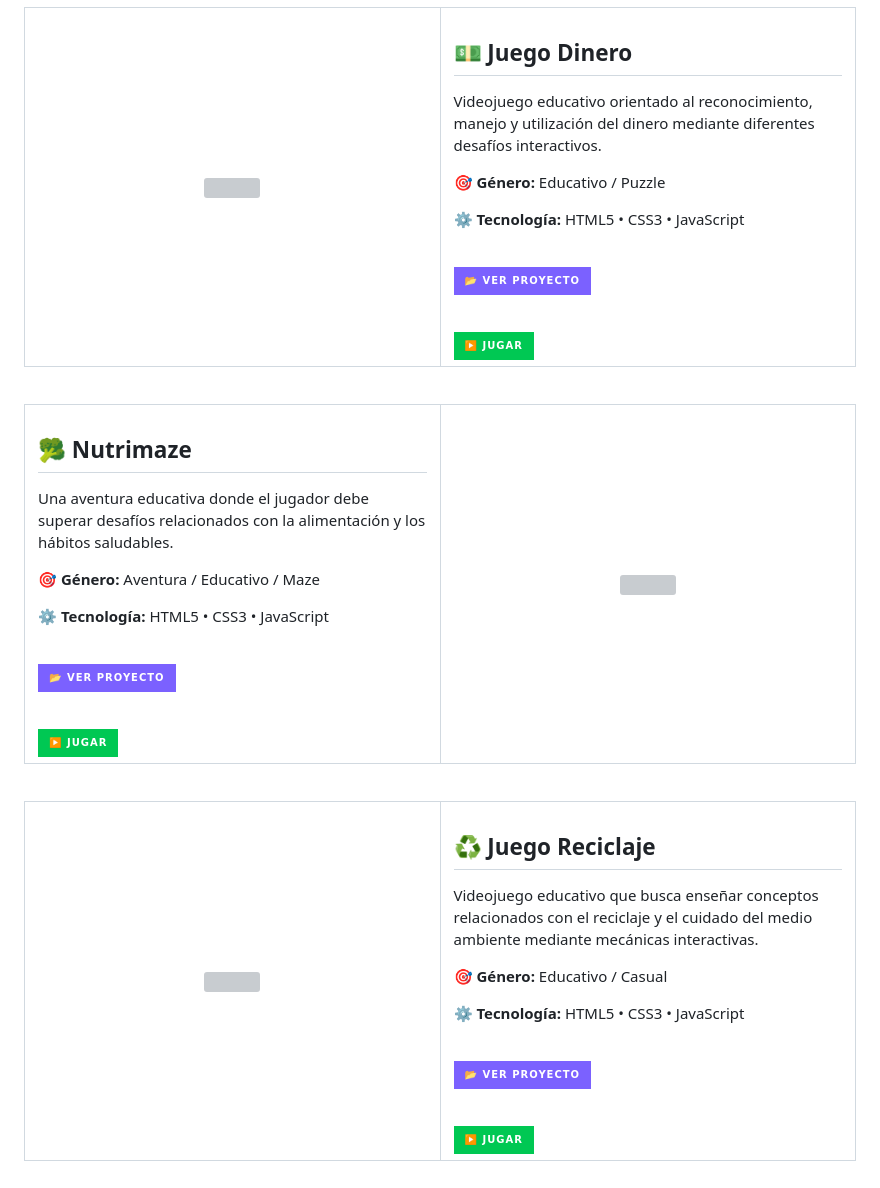
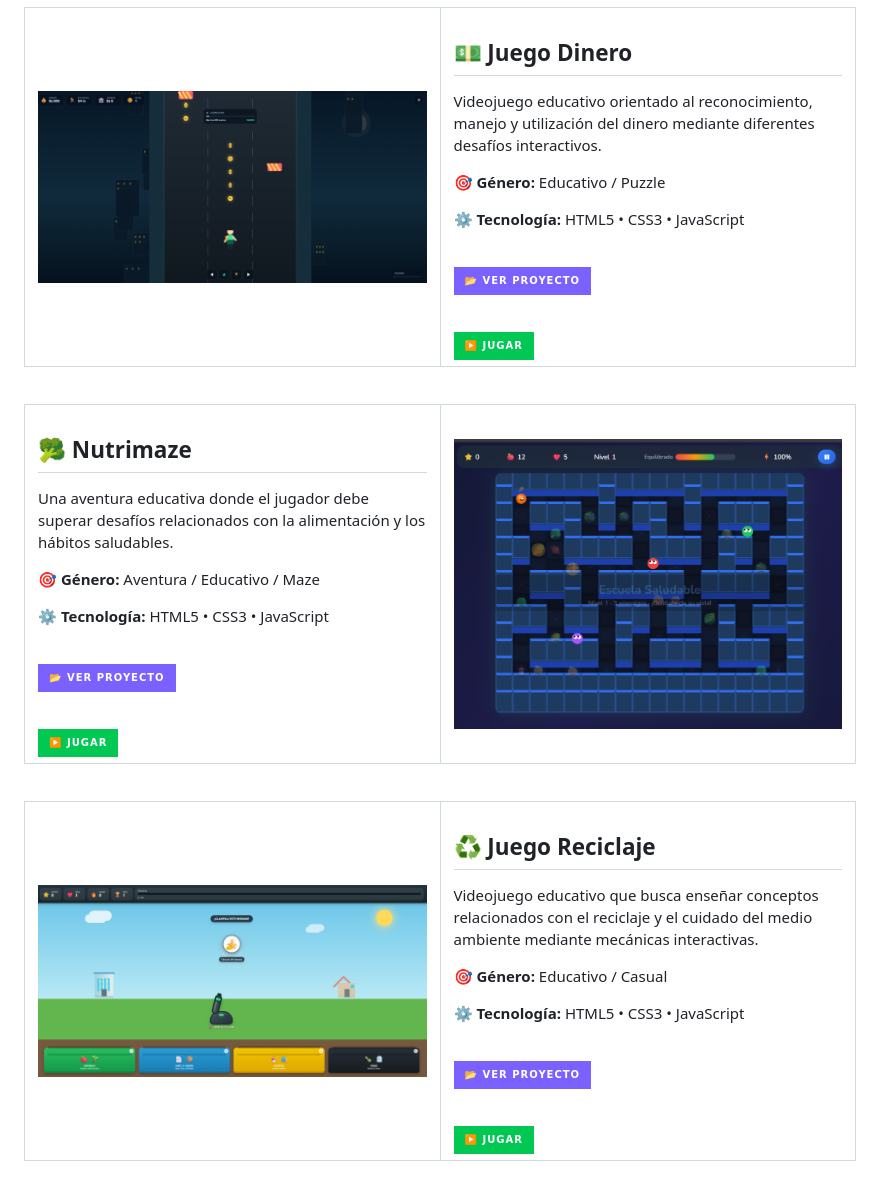
Before and after one commit to moisesAlejandro78/portafolioDeJuegos, a Markdown page: README.md, the part around one of its changes. GitHub-like rendering; badges without logos; grey boxes are pictures that could not be loaded.

```diff
--- a/README.md
+++ b/README.md
@@ -201,7 +201,7 @@ Videojuego interactivo diseñado alrededor de una experiencia de juego dinámica
 
 <div align="center">
 
-<img src="assets/juegoDinero.gif" width="100%">
+<img src="assets/maze.png" width="100%">
 
 </div>
 
@@ -281,7 +281,7 @@ Una aventura educativa donde el jugador debe superar desafíos relacionados con
 
 <div align="center">
 
-<img src="assets/juegoNutrimaze.gif" width="100%">
+<img src="assets/nutri.png" width="100%">
 
 </div>
 
@@ -301,7 +301,7 @@ Una aventura educativa donde el jugador debe superar desafíos relacionados con
 
 <div align="center">
 
-<img src="assets/juegoReciclaje.gif" width="100%">
+<img src="assets/reciclaje.png" width="100%">
 
 </div>
 
```
Also changed, not shown: other parts of README.md (+1 -1 lines).
